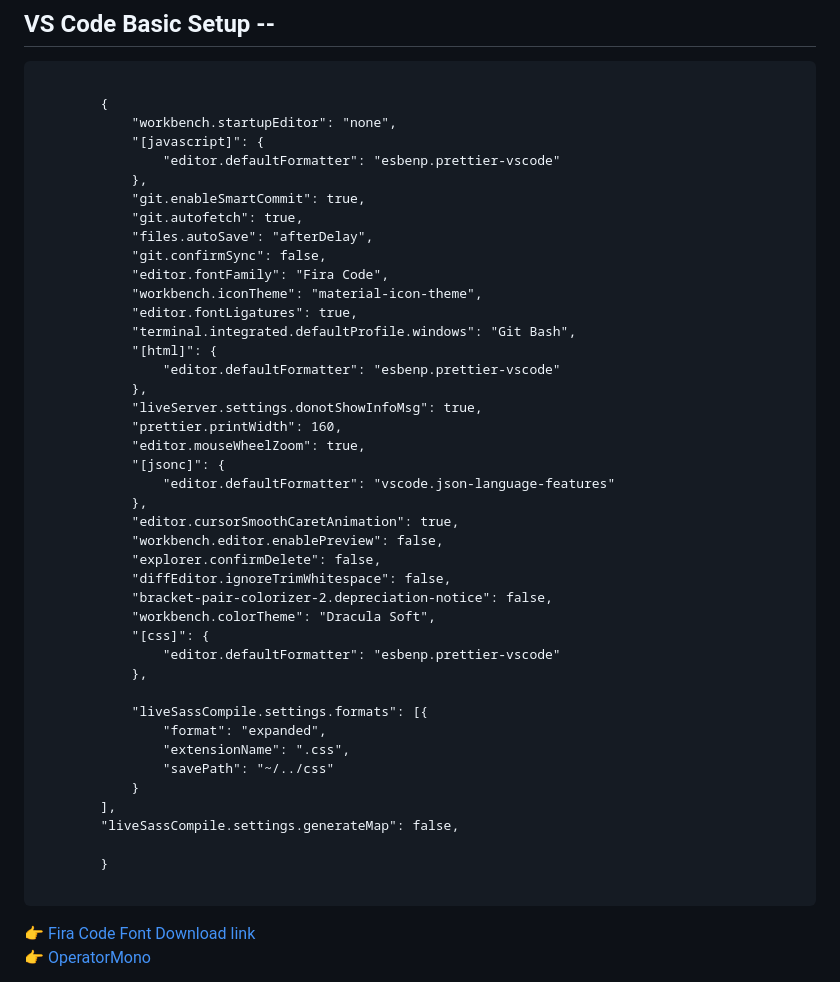
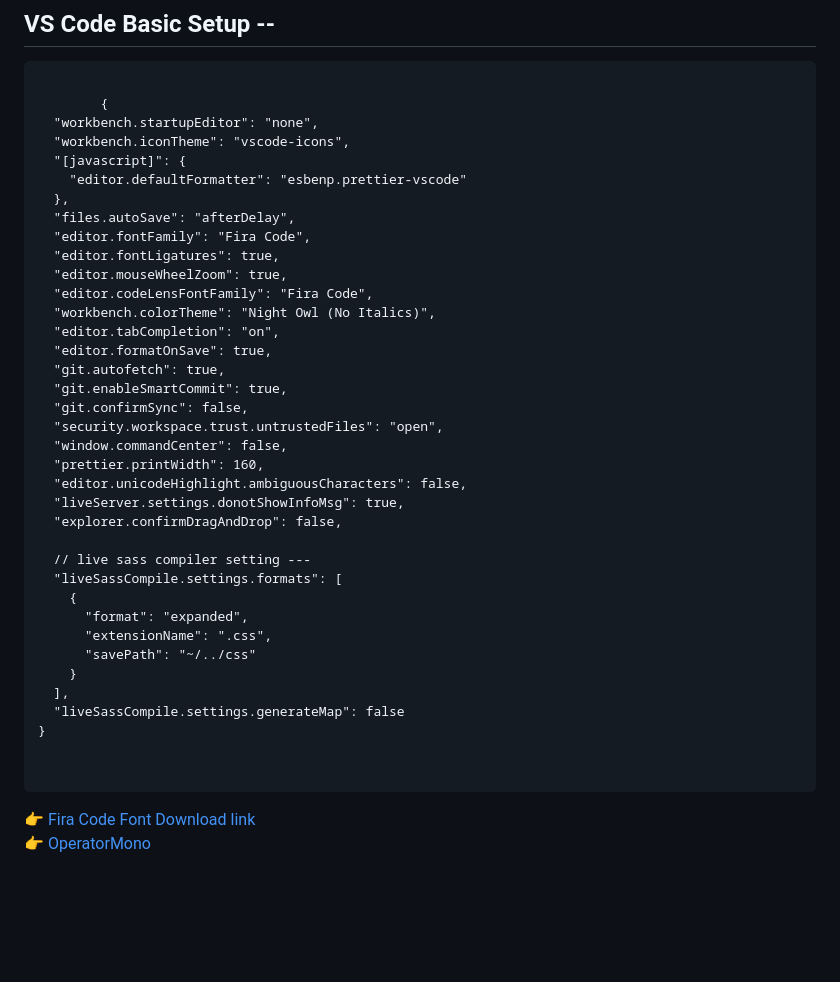
Before and after one commit to developer-zahir/Quick-start-, a Markdown page: README.md, the part around the change. Drawn GitHub-style; blank space fills up the shorter version.

```diff
--- a/README.md
+++ b/README.md
@@ -78,46 +78,40 @@
 <pre>
     <code>
         {
-            "workbench.startupEditor": "none",
-            "[javascript]": {
-                "editor.defaultFormatter": "esbenp.prettier-vscode"
-            },
-            "git.enableSmartCommit": true,
-            "git.autofetch": true,
-            "files.autoSave": "afterDelay",
-            "git.confirmSync": false,
-            "editor.fontFamily": "Fira Code",
-            "workbench.iconTheme": "material-icon-theme",
-            "editor.fontLigatures": true,
-            "terminal.integrated.defaultProfile.windows": "Git Bash",
-            "[html]": {
-                "editor.defaultFormatter": "esbenp.prettier-vscode"
-            },
-            "liveServer.settings.donotShowInfoMsg": true,
-            "prettier.printWidth": 160,
-            "editor.mouseWheelZoom": true,
-            "[jsonc]": {
-                "editor.defaultFormatter": "vscode.json-language-features"
-            },
-            "editor.cursorSmoothCaretAnimation": true,
-            "workbench.editor.enablePreview": false,
-            "explorer.confirmDelete": false,
-            "diffEditor.ignoreTrimWhitespace": false,
-            "bracket-pair-colorizer-2.depreciation-notice": false,
-            "workbench.colorTheme": "Dracula Soft",
-            "[css]": {
-                "editor.defaultFormatter": "esbenp.prettier-vscode"
-            },
+  "workbench.startupEditor": "none",
+  "workbench.iconTheme": "vscode-icons",
+  "[javascript]": {
+    "editor.defaultFormatter": "esbenp.prettier-vscode"
+  },
+  "files.autoSave": "afterDelay",
+  "editor.fontFamily": "Fira Code",
+  "editor.fontLigatures": true,
+  "editor.mouseWheelZoom": true,
+  "editor.codeLensFontFamily": "Fira Code",
+  "workbench.colorTheme": "Night Owl (No Italics)",
+  "editor.tabCompletion": "on",
+  "editor.formatOnSave": true,
+  "git.autofetch": true,
+  "git.enableSmartCommit": true,
+  "git.confirmSync": false,
+  "security.workspace.trust.untrustedFiles": "open",
+  "window.commandCenter": false,
+  "prettier.printWidth": 160,
+  "editor.unicodeHighlight.ambiguousCharacters": false,
+  "liveServer.settings.donotShowInfoMsg": true,
+  "explorer.confirmDragAndDrop": false,
 
-            "liveSassCompile.settings.formats": [{
-                "format": "expanded",
-                "extensionName": ".css",
-                "savePath": "~/../css"
-            }
-        ],
-        "liveSassCompile.settings.generateMap": false,
+  // live sass compiler setting ---
+  "liveSassCompile.settings.formats": [
+    {
+      "format": "expanded",
+      "extensionName": ".css",
+      "savePath": "~/../css"
+    }
+  ],
+  "liveSassCompile.settings.generateMap": false
+}
 
-        }
     </code>
 </pre>
 
```
